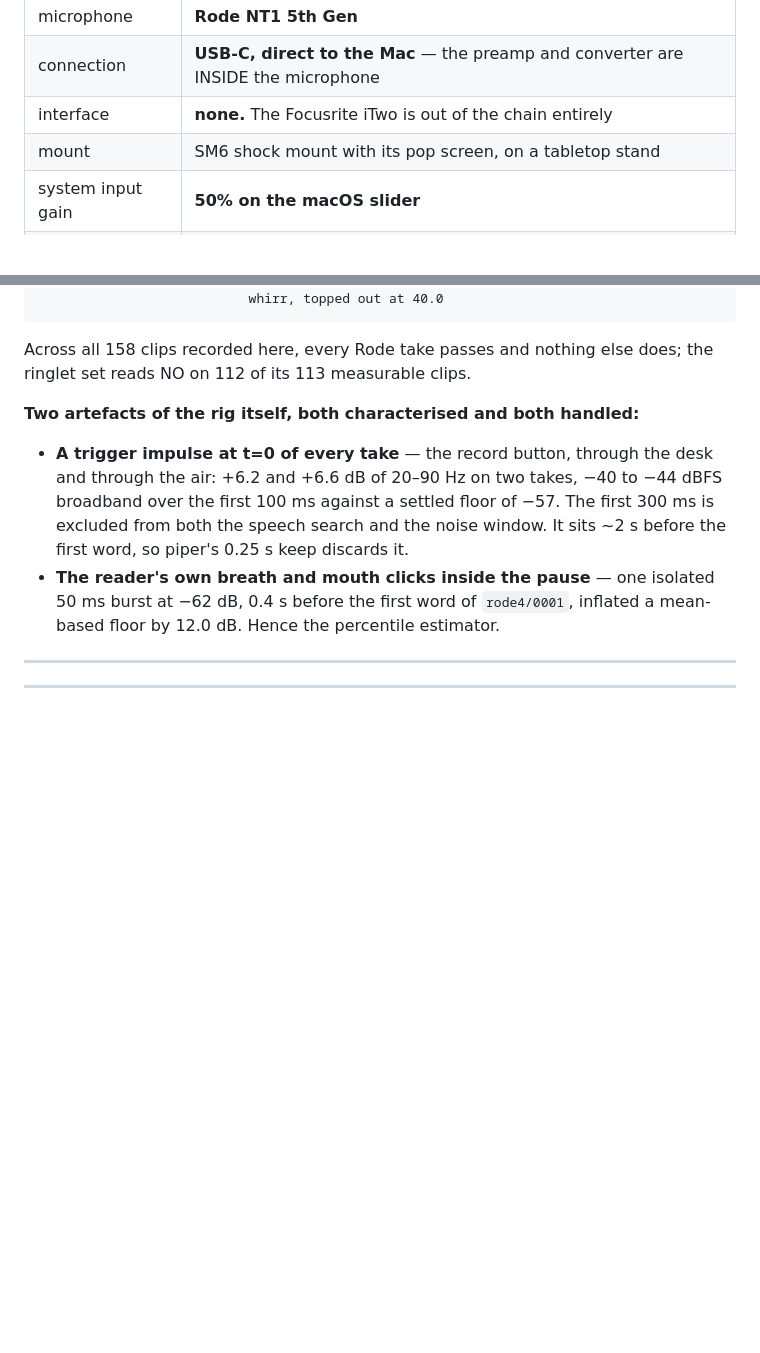
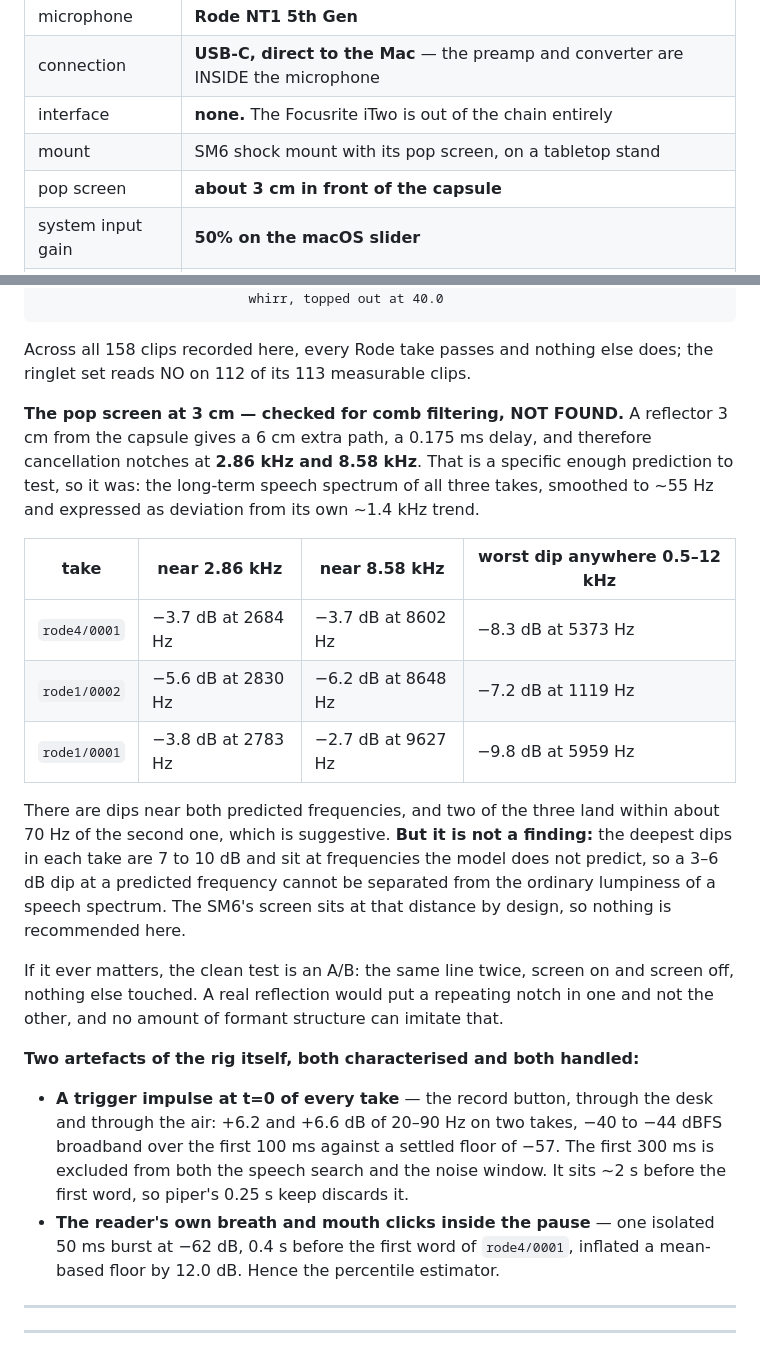
Before and after one commit to wrcstewart/butterflydreaming-graphviewer1, a Markdown page: voice_training_pipeline.md, 2 parts joined by grey strips. Rendered like a GitHub page; blank space fills up the shorter version.

Commit message:
Notes: pop screen at 3 cm, and a comb-filter check that found nothing
The author: "i have the pop shield about 3 cms in front of mike".

A reflector at 3 cm predicts cancellation notches at 2.86 and 8.58 kHz,
which is specific enough to test. The long-term speech spectrum of all
three takes does show dips near both, two of them within ~70 Hz of the
second -- but the deepest dips in each take are 7-10 dB at frequencies
the model does not predict, so a 3-6 dB dip at a predicted frequency is
not separable from ordinary formant lumpiness. Recorded as a null result
rather than a finding, with the clean A/B test noted in case it matters
later.

Co-Authored-By: Claude Opus 5 (1M context) <noreply@anthropic.com>

```diff
--- a/voice_training_pipeline.md
+++ b/voice_training_pipeline.md
@@ -223,6 +223,7 @@ Existing sets were migrated into the scheme:
 | connection | **USB-C, direct to the Mac** — the preamp and converter are INSIDE the microphone |
 | interface | **none.** The Focusrite iTwo is out of the chain entirely |
 | mount | SM6 shock mount with its pop screen, on a tabletop stand |
+| pop screen | **about 3 cm in front of the capsule** |
 | system input gain | **50% on the macOS slider** |
 | captured as | 48 kHz mono, written 16-bit PCM by `voice_record.html`'s `encodeWav` |
 
@@ -274,6 +275,29 @@ in the project (`voice_record.html`, `SNR_YES` / `SNR_WARN`):
 
 Across all 158 clips recorded here, every Rode take passes and nothing else
 does; the ringlet set reads NO on 112 of its 113 measurable clips.
+
+**The pop screen at 3 cm — checked for comb filtering, NOT FOUND.** A reflector
+3 cm from the capsule gives a 6 cm extra path, a 0.175 ms delay, and therefore
+cancellation notches at **2.86 kHz and 8.58 kHz**. That is a specific enough
+prediction to test, so it was: the long-term speech spectrum of all three takes,
+smoothed to ~55 Hz and expressed as deviation from its own ~1.4 kHz trend.
+
+| take | near 2.86 kHz | near 8.58 kHz | worst dip anywhere 0.5–12 kHz |
+|---|---|---|---|
+| `rode4/0001` | −3.7 dB at 2684 Hz | −3.7 dB at 8602 Hz | −8.3 dB at 5373 Hz |
+| `rode1/0002` | −5.6 dB at 2830 Hz | −6.2 dB at 8648 Hz | −7.2 dB at 1119 Hz |
+| `rode1/0001` | −3.8 dB at 2783 Hz | −2.7 dB at 9627 Hz | −9.8 dB at 5959 Hz |
+
+There are dips near both predicted frequencies, and two of the three land within
+about 70 Hz of the second one, which is suggestive. **But it is not a finding:**
+the deepest dips in each take are 7 to 10 dB and sit at frequencies the model
+does not predict, so a 3–6 dB dip at a predicted frequency cannot be separated
+from the ordinary lumpiness of a speech spectrum. The SM6's screen sits at that
+distance by design, so nothing is recommended here.
+
+If it ever matters, the clean test is an A/B: the same line twice, screen on and
+screen off, nothing else touched. A real reflection would put a repeating notch
+in one and not the other, and no amount of formant structure can imitate that.
 
 **Two artefacts of the rig itself, both characterised and both handled:**
 
```
